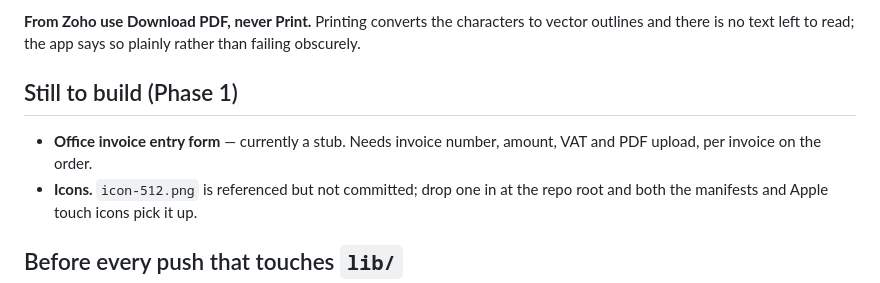
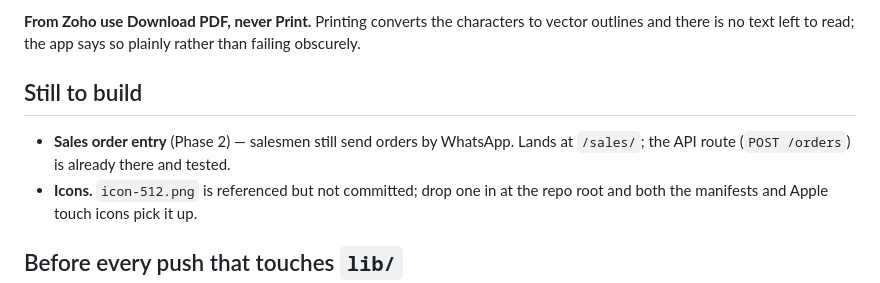
Before and after one commit to FitFuelAE/fitfuel-wholesale-app, a Markdown page: README.md, the part around the change. Drawn GitHub-style.

Commit message:
README: the office invoice form is built, not a stub
It listed office invoice entry under 'still to build' long after it shipped —
the office enters number, amount, VAT and PDF per invoice today. What is
actually still missing is sales order entry, which is Phase 2.

```diff
--- a/README.md
+++ b/README.md
@@ -65,10 +65,10 @@ office is told why, and nothing is written.
 vector outlines and there is no text left to read; the app says so plainly rather
 than failing obscurely.
 
-## Still to build (Phase 1)
+## Still to build
 
-- **Office invoice entry form** — currently a stub. Needs invoice number, amount,
-  VAT and PDF upload, per invoice on the order.
+- **Sales order entry** (Phase 2) — salesmen still send orders by WhatsApp. Lands
+  at `/sales/`; the API route (`POST /orders`) is already there and tested.
 - **Icons.** `icon-512.png` is referenced but not committed; drop one in at the repo
   root and both the manifests and Apple touch icons pick it up.
 
```
